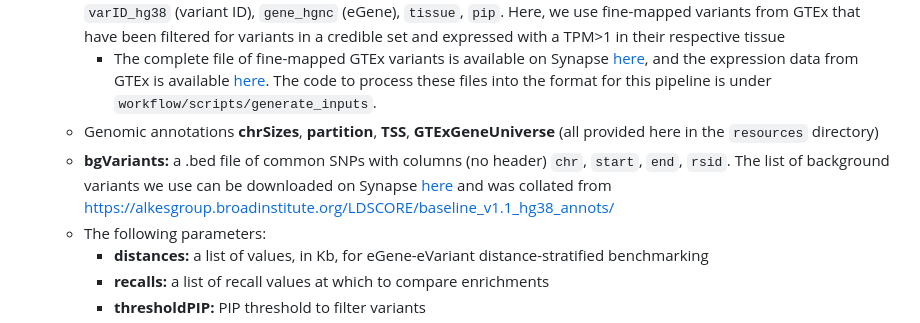
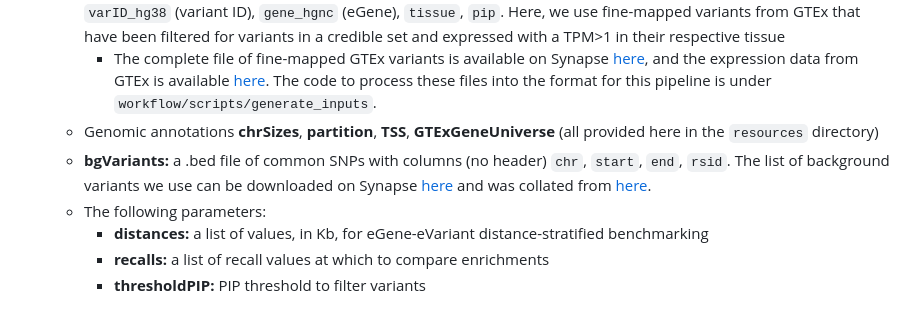
Before and after one commit to EngreitzLab/eQTLEnrichment, a Markdown page: README.md, the part around the change. Rendered like a GitHub page.

```diff
--- a/README.md
+++ b/README.md
@@ -31,7 +31,7 @@ The pipeline requires two config files. The required inputs are outlined below.
 	- **eQTLVariants:** gzipped, tab-separated file of eQTL variants with the following columns: `chr`, `start`, `end`, `varID_hg38` (variant ID), `gene_hgnc` (eGene), `tissue`, `pip`. Here, we use fine-mapped variants from GTEx that have been filtered for variants in a credible set and expressed with a TPM>1 in their respective tissue
 		- The complete file of fine-mapped GTEx variants is available on Synapse [here](https://www.synapse.org/#!Synapse:syn52264297), and the expression data from GTEx is available [here](https://www.synapse.org/#!Synapse:syn52264240). The code to process these files into the format for this pipeline is under `workflow/scripts/generate_inputs`.
 	- Genomic annotations **chrSizes**, **partition**, **TSS**, **GTExGeneUniverse** (all provided here in the `resources` directory)
-	- **bgVariants:** a .bed file of common SNPs  with columns (no header) `chr`, `start`, `end`, `rsid`. The list of background variants we use can be downloaded on Synapse [here](https://www.synapse.org/#!Synapse:syn52264319) and was collated from https://alkesgroup.broadinstitute.org/LDSCORE/baseline_v1.1_hg38_annots/
+	- **bgVariants:** a .bed file of common SNPs  with columns (no header) `chr`, `start`, `end`, `rsid`. The list of background variants we use can be downloaded on Synapse [here](https://www.synapse.org/#!Synapse:syn52264319) and was collated from [here](https://alkesgroup.broadinstitute.org/LDSCORE/baseline_v1.1_hg38_annots/).
 	- The following parameters:
 		- **distances:** a list of values, in Kb, for eGene-eVariant distance-stratified benchmarking
 		- **recalls:** a list of recall values at which to compare enrichments
```
